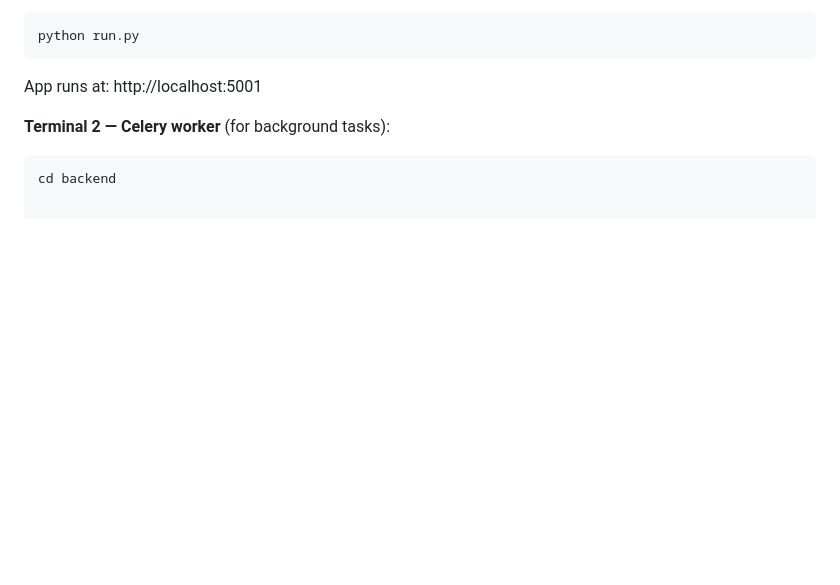
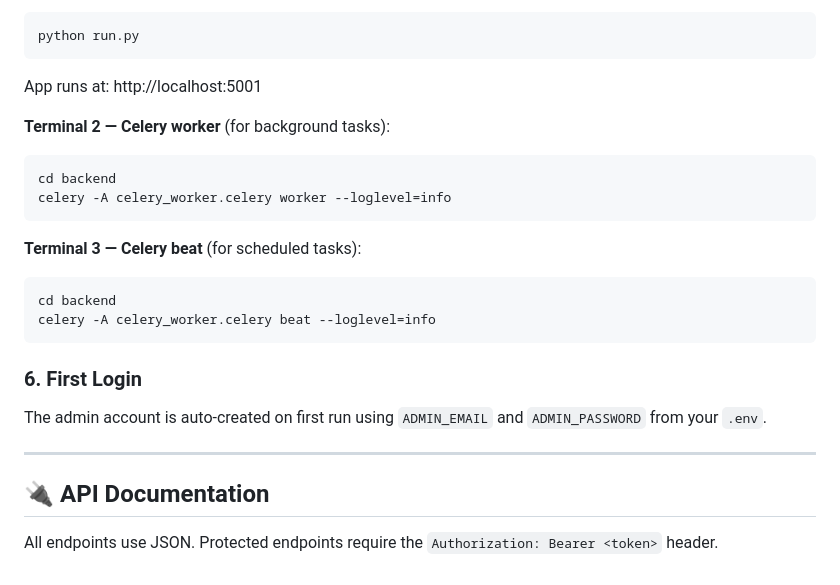
Before and after one commit to Jainparth22/Placement-Portal-Application-PPA, a Markdown page: README.md, the part around the change. GitHub-like rendering; blank space fills up the shorter version.

Commit message:
Add documentation

````diff
--- a/README.md
+++ b/README.md
@@ -195,3 +195,21 @@ App runs at: http://localhost:5001
 **Terminal 2 — Celery worker** (for background tasks):
 ```bash
 cd backend
+celery -A celery_worker.celery worker --loglevel=info
+```
+
+**Terminal 3 — Celery beat** (for scheduled tasks):
+```bash
+cd backend
+celery -A celery_worker.celery beat --loglevel=info
+```
+
+### 6. First Login
+
+The admin account is auto-created on first run using `ADMIN_EMAIL` and `ADMIN_PASSWORD` from your `.env`.
+
+---
+
+## 🔌 API Documentation
+
+All endpoints use JSON. Protected endpoints require the `Authorization: Bearer <token>` header.
````
